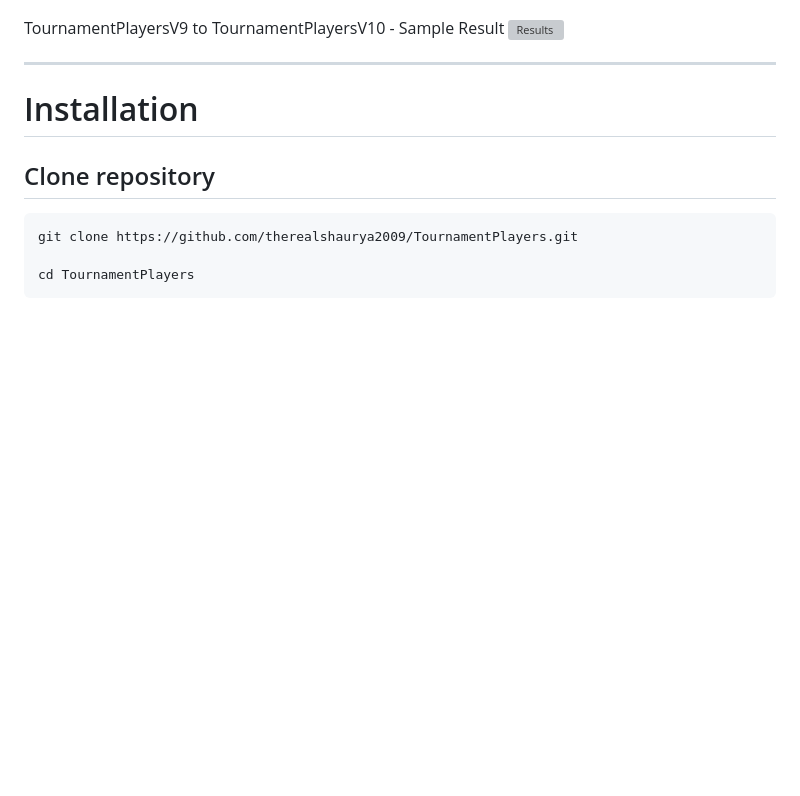
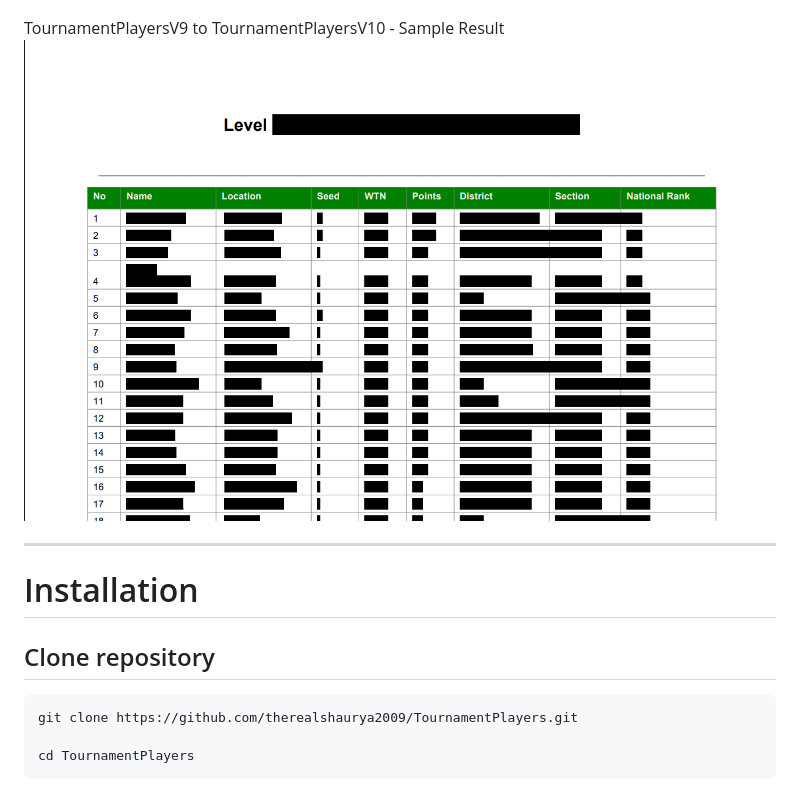
Before and after one commit to therealshaurya2009/TournamentPlayers, a Markdown page: README.md, the part around the change. Drawn GitHub-style; blank space fills up the shorter version; grey boxes are pictures that could not be loaded.

```diff
--- a/README.md
+++ b/README.md
@@ -84,7 +84,7 @@ TournamentPlayersV1 to TournamentPlayersV3- Sample Result
 ![Results](assets/TournamentPlayersV1%20-%20Sample%20Result.png)
 
 TournamentPlayersV9 to TournamentPlayersV10 - Sample Result
-![Results](assets/TournamentPlayersV10%20-%20Sample%20Result.pdf)
+![Results](assets/TournamentPlayersV10%20-%20Sample%20Result%20Preview.png)
 
 ---
 
```
